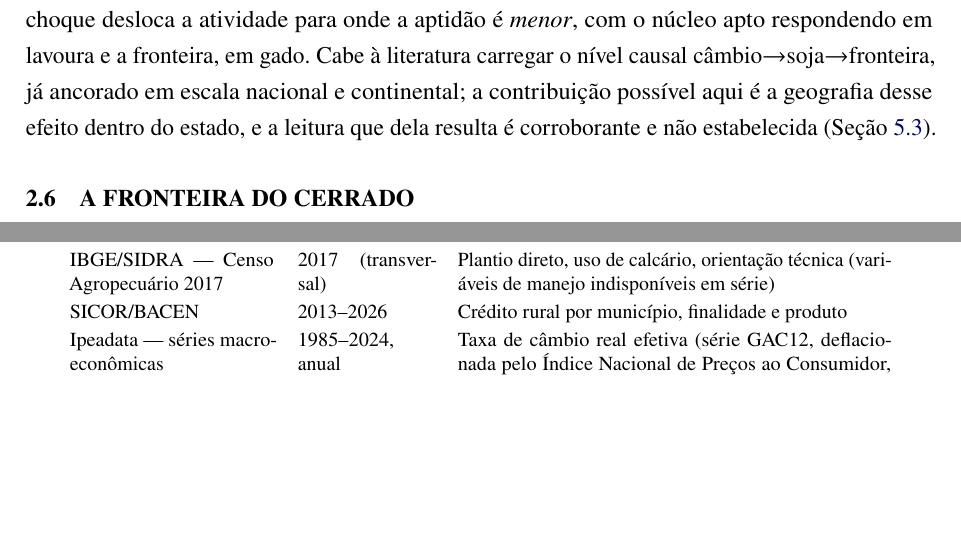
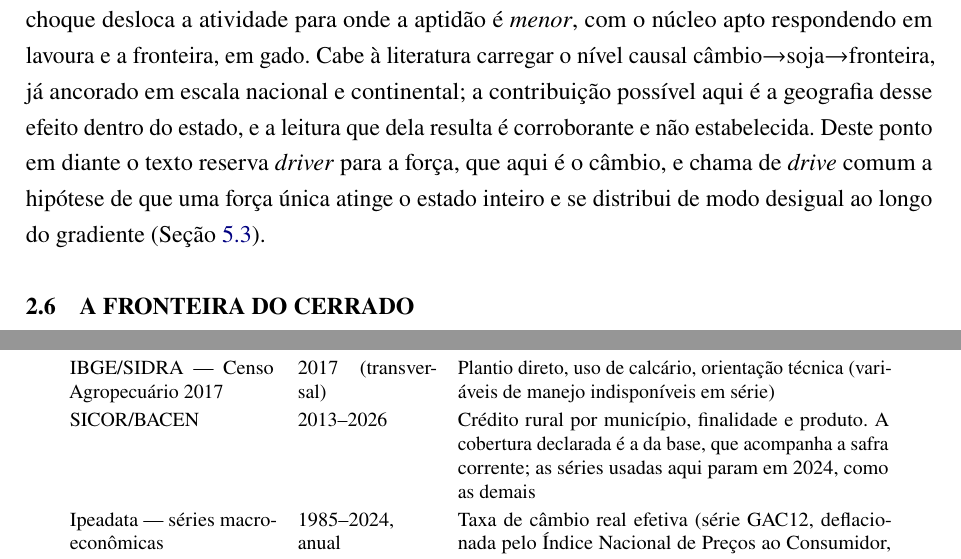
Before and after one commit to VictorGit10/mestrado-lulc-goias, a LaTeX thesis (qualificacao/main.tex, which reads qualificacao/cap/02_referencial.tex, qualificacao/cap/03_metodologia.tex): two parts of pages 21 and 29 of 115, joined at a grey line, cut so that both start at the same text, the shorter picture padded with empty space. Compiled offline with pdfLaTeX.

Commit message:
fix(qualificacao): três arestas menores de calibragem e de fonte
Verbo causal onde a leitura é associativa. A conta do IFDM dizia "Quase
dobrar a área não comprou desenvolvimento adicional" duas frases antes de "A
leitura é associativa, com o gradiente espacial controlado, e não causal".
Passa a "não veio acompanhado de", que é o que a medida sustenta.

Cobertura do SICOR no Quadro 2. A coluna é "Cobertura" da fonte, e "2013-2026"
está certo, porque a base acompanha a safra corrente. Mas o texto fecha em
2024, e a linha vizinha da FIRJAN explica o descasamento dela enquanto esta
não explicava o seu. Ganha a mesma cortesia.

"drive" e "driver" coexistiam sem que a distinção estivesse escrita, e uma das
leituras externas leu isso como descuido. Os dois fazem trabalhos diferentes,
com "driver" para a força (o câmbio) e "drive comum" para a hipótese de uma
força única distribuída pelo gradiente. Renomear seria pior do que declarar: o
nome está no próprio código (scripts/drive_comum_amc.py), que o Quadro de
rotinas expõe, e ainda em títulos de seção, no Quadro 9 e na decisão D28. A
distinção passa a ser declarada uma vez, na Seção 2.5.

Compilação: 115 páginas, 0 Overfull, 0 "Float too large".
verificar.py: 0 erros, 0 avisos.

Co-Authored-By: Claude Opus 5 <noreply@anthropic.com>
Claude-Session: https://claude.ai/code/session_013rr33cokr7V3o3XAurgPJR

```diff
--- a/qualificacao/cap/02_referencial.tex
+++ b/qualificacao/cap/02_referencial.tex
@@ -182,7 +182,10 @@ para onde a aptidão é \emph{menor}, com o núcleo apto respondendo em lavoura
 a fronteira, em gado. Cabe à literatura carregar o nível causal
 câmbio$\to$soja$\to$fronteira, já ancorado em escala nacional e continental; a
 contribuição possível aqui é a geografia desse efeito dentro do estado, e a
-leitura que dela resulta é corroborante e não estabelecida
+leitura que dela resulta é corroborante e não estabelecida. Deste ponto em
+diante o texto reserva \emph{driver} para a força, que aqui é o câmbio, e
+chama de \emph{drive} comum a hipótese de que uma força única atinge o estado
+inteiro e se distribui de modo desigual ao longo do gradiente
 (Seção~\ref{sec:disc-drive}).
 
 \section{A fronteira do Cerrado}
--- a/qualificacao/cap/03_metodologia.tex
+++ b/qualificacao/cap/03_metodologia.tex
@@ -196,7 +196,9 @@ Plantio direto, uso de calcário, orientação técnica (variáveis de
 manejo indisponíveis em série) \\
 \addlinespace
 SICOR/BACEN & 2013--2026 &
-Crédito rural por município, finalidade e produto \\
+Crédito rural por município, finalidade e produto. A cobertura declarada é a
+da base, que acompanha a safra corrente; as séries usadas aqui param em 2024,
+como as demais \\
 \addlinespace
 Ipeadata --- séries macroeconômicas & 1985--2024, anual &
 Taxa de câmbio real efetiva (série GAC12, deflacionada pelo Índice Nacional de
```
Also changed, not shown: qualificacao/cap/04_resultados.tex (+2 -1 lines).
